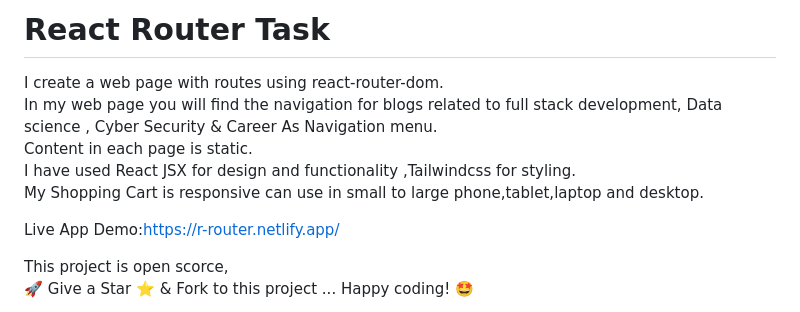
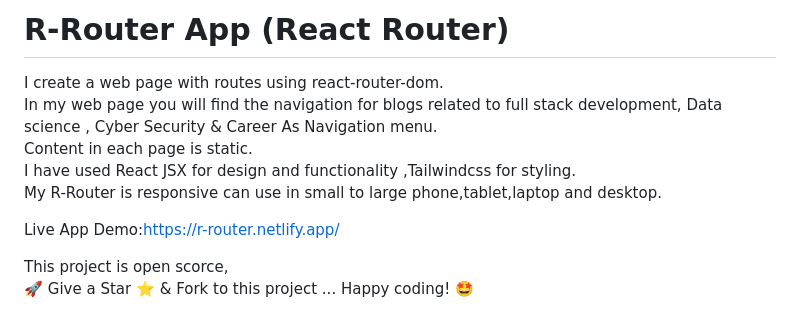
Before and after one commit to HemanthRaghu96/React-Router, a Markdown page: README.md, the part around the change. GitHub-like rendering.

```diff
--- a/README.md
+++ b/README.md
@@ -1,10 +1,10 @@
-# React Router Task
+# R-Router App (React Router)
 
 I create a web page with routes using react-router-dom.\
 In my web page you will find the navigation for  blogs related to full stack development, Data science , Cyber Security & Career As Navigation menu.\
 Content in each page is static.\
 I have used React JSX for design and functionality ,Tailwindcss for styling.\
-My Shopping Cart is responsive can use in small to large phone,tablet,laptop and desktop.
+My R-Router is responsive can use in small to large phone,tablet,laptop and desktop.
 
 Live App Demo:https://r-router.netlify.app/
 
```
